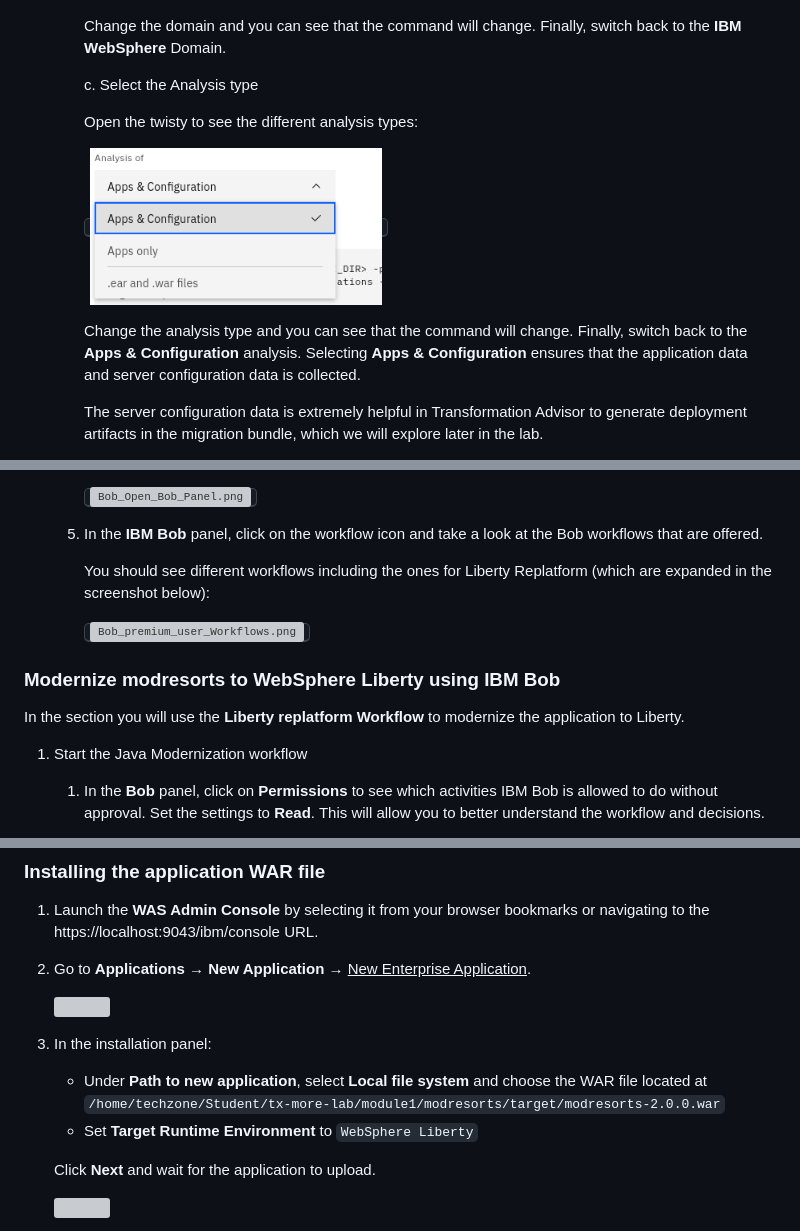
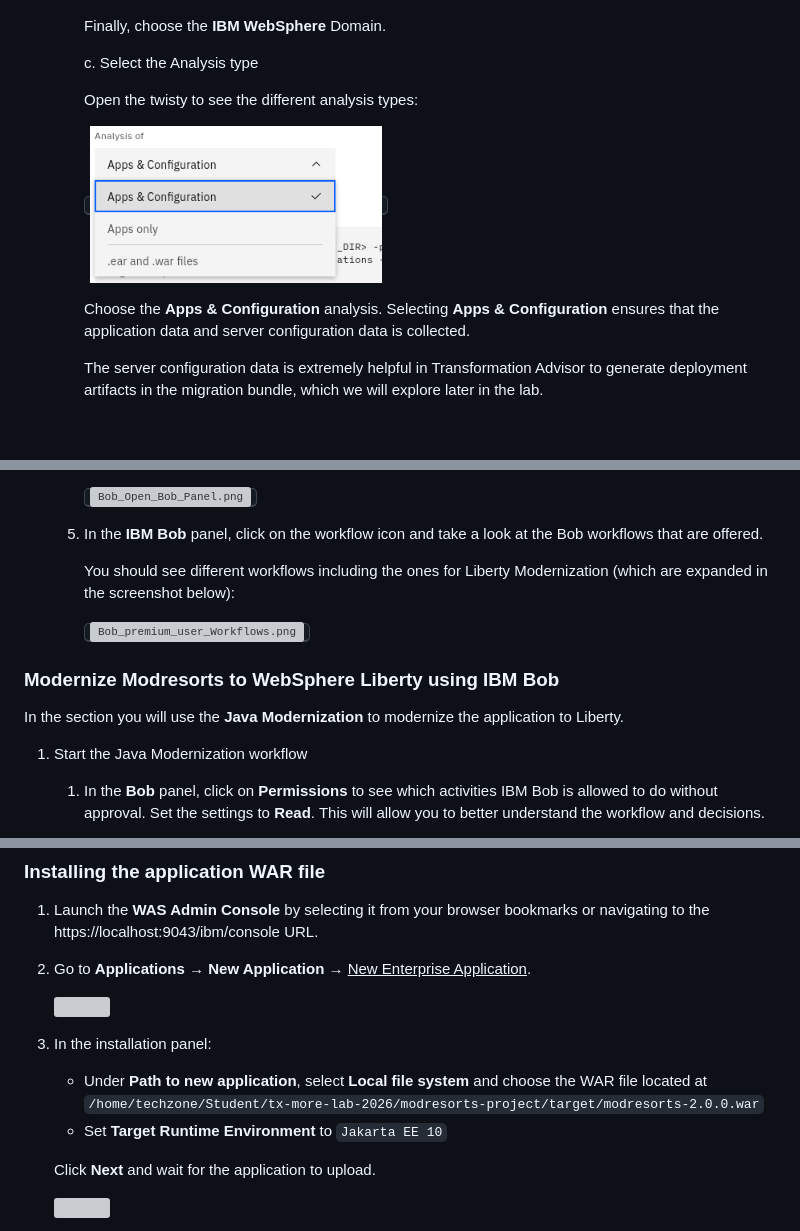
Before and after one commit to Emily-Jiang/tx-more-lab-2026, a Markdown page: README.md, 3 parts joined by grey strips. GitHub-like rendering; blank space fills up the shorter version; grey boxes are pictures that could not be loaded.

```diff
--- a/README.md
+++ b/README.md
@@ -294,8 +294,8 @@ To evaluate on-premises Java applications, you need to run the AMA Discovery Too
 
         <kbd>![AMA_Discovery_Run_3](./images/media/AMA_Discovery_Run_3.png)</kbd>
 
-        Change the domain and you can see that the command will change.
-        Finally, switch back to the **IBM WebSphere** Domain.
+
+        Finally, choose the **IBM WebSphere** Domain.
 
         c. Select the Analysis type
 
@@ -303,7 +303,7 @@ To evaluate on-premises Java applications, you need to run the AMA Discovery Too
 
         <kbd>![AMA_Discovery_Run_4](./images/media/AMA_Discovery_Run_4.png)</kbd>
 
-        Change the analysis type and you can see that the command will change. Finally, switch back to the **Apps & Configuration** analysis.
+        Choose the **Apps & Configuration** analysis.
         Selecting **Apps & Configuration** ensures that the application data and server configuration data is collected.
 
         The server configuration data is extremely helpful in Transformation Advisor to generate deployment artifacts in the migration bundle, which we will explore later in the lab.
@@ -565,14 +549,14 @@ You will then use IBM Bob to modernise the application.
 
     5. In the **IBM Bob** panel, click on the workflow icon and take a look at the Bob workflows that are offered.
 
-        You should see different workflows including the ones for Liberty Replatform (which are expanded in the screenshot below):
+        You should see different workflows including the ones for Liberty Modernization (which are expanded in the screenshot below):
 
         <kbd>![Bob_premium_user_Workflows.png](./images/media/Bob_premium_user_Workflows.png)</kbd>
 
 
 
-### Modernize modresorts to WebSphere Liberty using IBM Bob
-In the section you will use the **Liberty replatform Workflow** to modernize the application to Liberty.
+### Modernize Modresorts to WebSphere Liberty using IBM Bob
+In the section you will use the **Java Modernization** to modernize the application to Liberty.
 
 1. Start the Java Modernization workflow
 
@@ -1107,8 +1036,8 @@ If you prefer to use a script, skip ahead to [Option 2: Using administrative scr
 
 3. In the installation panel:
 
-   * Under **Path to new application**, select **Local file system** and choose the WAR file located at `/home/techzone/Student/tx-more-lab/module1/modresorts/target/modresorts-2.0.0.war`
-   * Set **Target Runtime Environment** to `WebSphere Liberty`
+   * Under **Path to new application**, select **Local file system** and choose the WAR file located at `/home/techzone/Student/tx-more-lab-2026/modresorts-project/target/modresorts-2.0.0.war`
+   * Set **Target Runtime Environment** to `Jakarta EE 10`
 
    Click **Next** and wait for the application to upload.
 
```
Also changed, not shown: other parts of README.md (+16 -87 lines).
